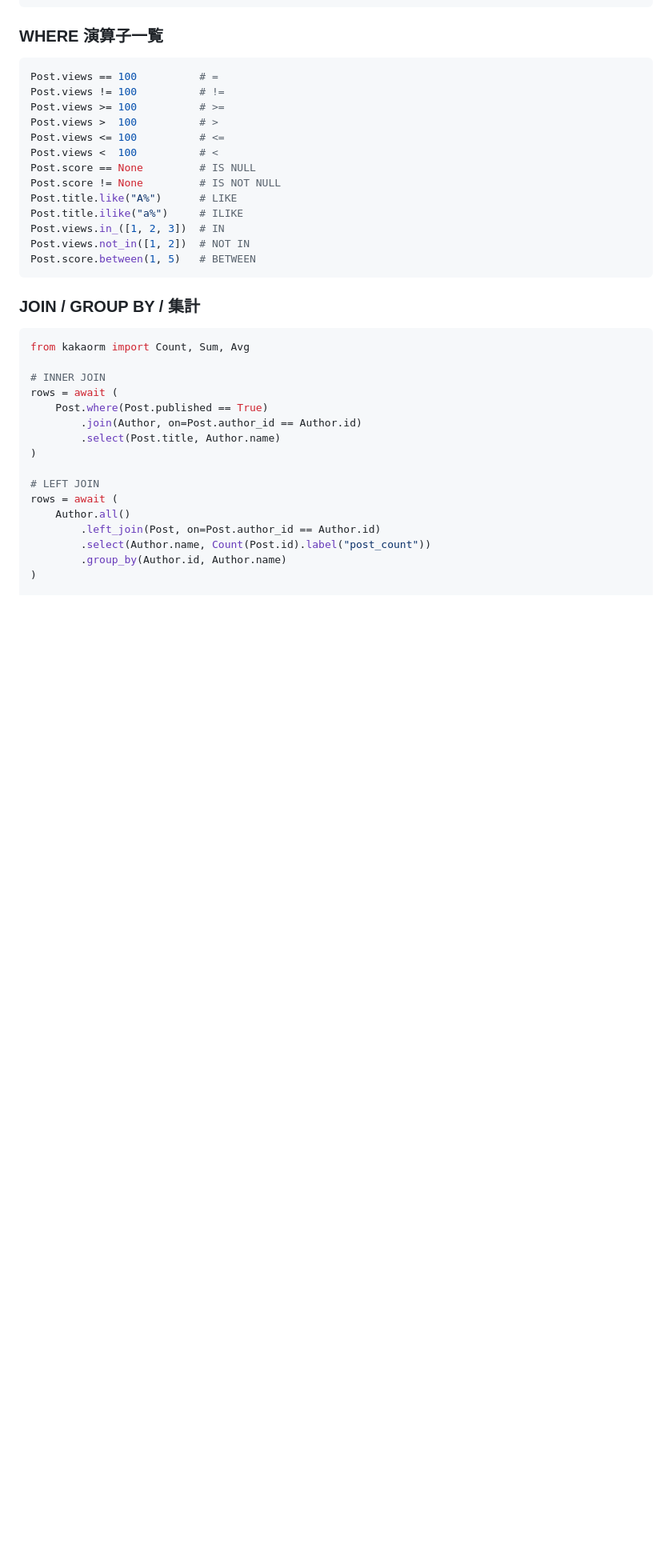
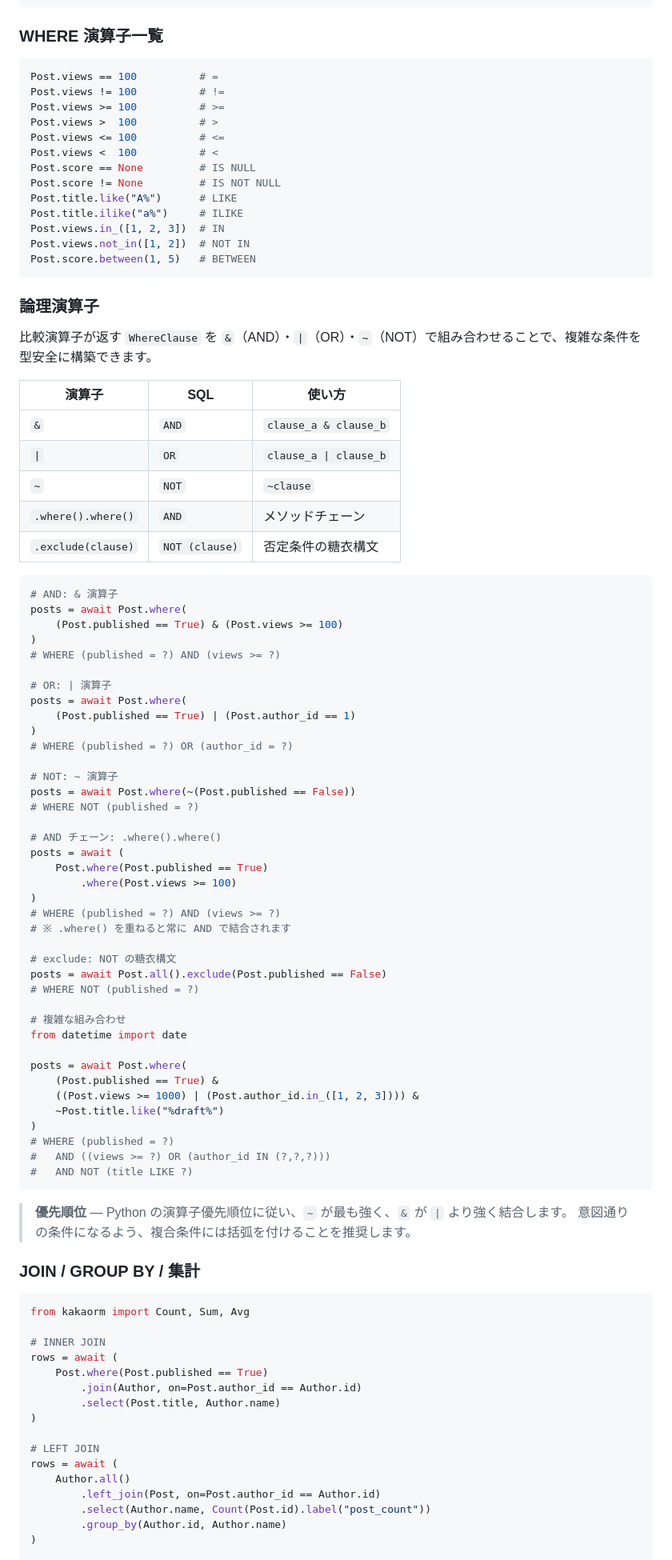
Before and after one commit to AyumuTakai/KakaORM, a Markdown page: README.md, the part around the change. Shown at 80% size. Rendered like a GitHub page; blank space fills up the shorter version.

Commit message:
docs: add logical operators section to README
Add a dedicated '論理演算子' section after 'WHERE 演算子一覧' covering:
- & (AND), | (OR), ~ (NOT) operator table
- Code examples for each operator
- .where().where() chaining (AND)
- .exclude() sugar syntax (NOT)
- Complex compound condition example
- Operator precedence note

Co-Authored-By: Claude Sonnet 4.6 <noreply@anthropic.com>

````diff
--- a/README.md
+++ b/README.md
@@ -385,6 +385,63 @@ Post.views.in_([1, 2, 3])  # IN
 Post.views.not_in([1, 2])  # NOT IN
 Post.score.between(1, 5)   # BETWEEN
 ```
+
+### 論理演算子
+
+比較演算子が返す `WhereClause` を `&`（AND）・`|`（OR）・`~`（NOT）で組み合わせることで、複雑な条件を型安全に構築できます。
+
+| 演算子 | SQL | 使い方 |
+|--------|-----|--------|
+| `&` | `AND` | `clause_a & clause_b` |
+| `\|` | `OR` | `clause_a \| clause_b` |
+| `~` | `NOT` | `~clause` |
+| `.where().where()` | `AND` | メソッドチェーン |
+| `.exclude(clause)` | `NOT (clause)` | 否定条件の糖衣構文 |
+
+```python
+# AND: & 演算子
+posts = await Post.where(
+    (Post.published == True) & (Post.views >= 100)
+)
+# WHERE (published = ?) AND (views >= ?)
+
+# OR: | 演算子
+posts = await Post.where(
+    (Post.published == True) | (Post.author_id == 1)
+)
+# WHERE (published = ?) OR (author_id = ?)
+
+# NOT: ~ 演算子
+posts = await Post.where(~(Post.published == False))
+# WHERE NOT (published = ?)
+
+# AND チェーン: .where().where()
+posts = await (
+    Post.where(Post.published == True)
+        .where(Post.views >= 100)
+)
+# WHERE (published = ?) AND (views >= ?)
+# ※ .where() を重ねると常に AND で結合されます
+
+# exclude: NOT の糖衣構文
+posts = await Post.all().exclude(Post.published == False)
+# WHERE NOT (published = ?)
+
+# 複雑な組み合わせ
+from datetime import date
+
+posts = await Post.where(
+    (Post.published == True) &
+    ((Post.views >= 1000) | (Post.author_id.in_([1, 2, 3]))) &
+    ~Post.title.like("%draft%")
+)
+# WHERE (published = ?)
+#   AND ((views >= ?) OR (author_id IN (?,?,?)))
+#   AND NOT (title LIKE ?)
+```
+
+> **優先順位** — Python の演算子優先順位に従い、`~` が最も強く、`&` が `|` より強く結合します。
+> 意図通りの条件になるよう、複合条件には括弧を付けることを推奨します。
 
 ### JOIN / GROUP BY / 集計
 
````
